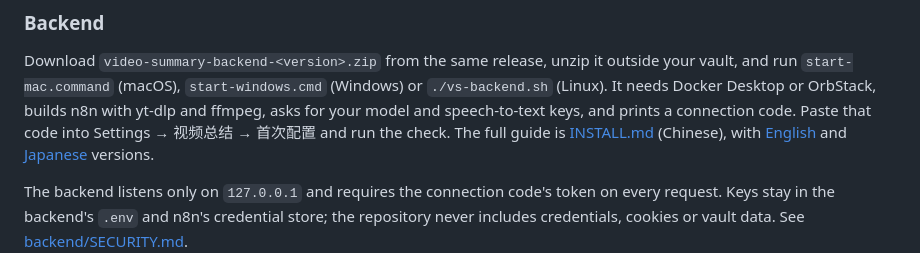
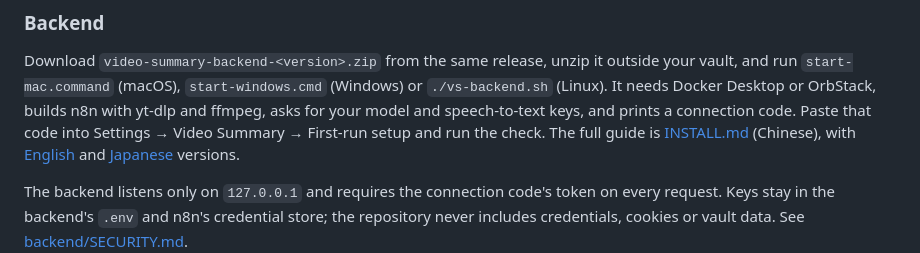
Before and after one commit to Rexxall/obsidian-video-summary, a Markdown page: README.md, the part around one of its changes. GitHub-like rendering.

```diff
--- a/README.md
+++ b/README.md
@@ -198,8 +212,8 @@ Recommended folder:
 Download `video-summary-backend-<version>.zip` from the same release, unzip it outside your vault,
 and run `start-mac.command` (macOS), `start-windows.cmd` (Windows) or `./vs-backend.sh` (Linux).
 It needs Docker Desktop or OrbStack, builds n8n with yt-dlp and ffmpeg, asks for your model and
-speech-to-text keys, and prints a connection code. Paste that code into Settings → 视频总结 →
-首次配置 and run the check. The full guide is [INSTALL.md](INSTALL.md) (Chinese), with
+speech-to-text keys, and prints a connection code. Paste that code into Settings → Video Summary →
+First-run setup and run the check. The full guide is [INSTALL.md](INSTALL.md) (Chinese), with
 [English](docs/INSTALL.en.md) and [Japanese](docs/INSTALL.ja.md) versions.
 
 The backend listens only on `127.0.0.1` and requires the connection code's token on every
```
Also changed, not shown: other parts of README.md (+59 -53 lines), CHANGELOG.md (+18 -0 lines), README.zh.md (added, +72 -0 lines), docs/releases/2.9.0.md (added, +17 -0 lines), docs/screenshots/first-open.png (added), docs/screenshots/hero.png (added), docs/screenshots/setup.png (added), 5 other files.
